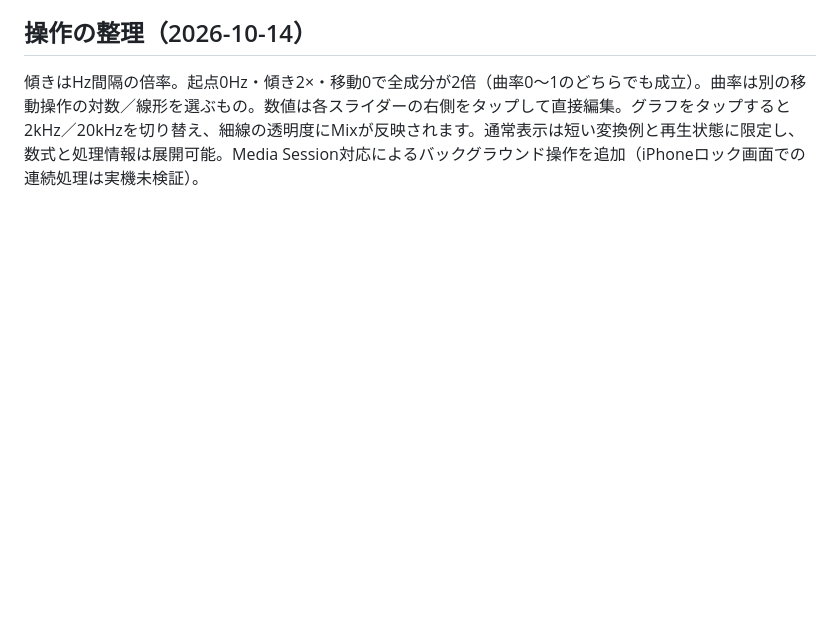
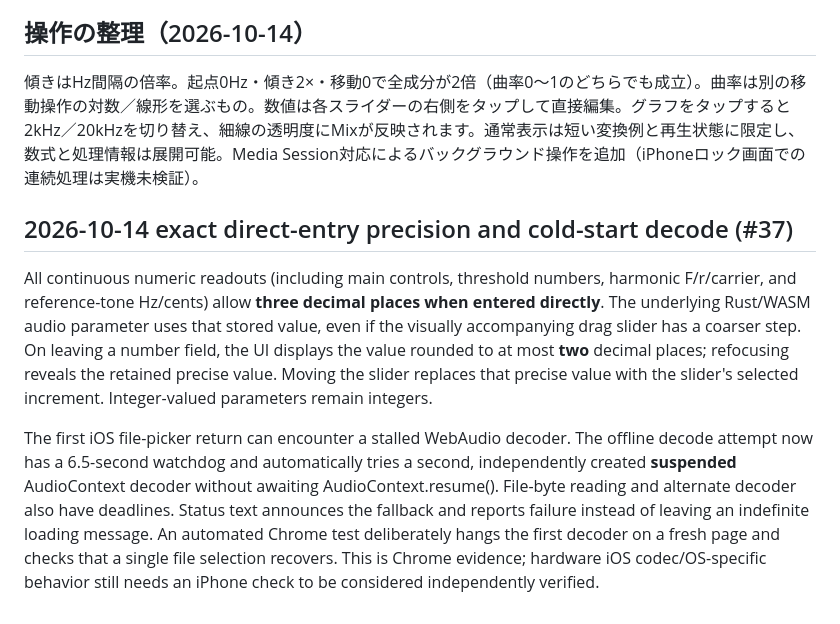
Before and after one commit to kinoko34077/frequency-warp-vst, a Markdown page: web-demo/README.md, the part around the change. Drawn GitHub-style; blank space fills up the shorter version.

Commit message:
docs: numeric editing 0.001 applied vs 2-decimal display and bounded cold-start decoder fallback

```diff
--- a/web-demo/README.md
+++ b/web-demo/README.md
@@ -192,3 +192,25 @@ UNVERIFIED pending physical testing.
 
 ## 操作の整理（2026-10-14）
 傾きはHz間隔の倍率。起点0Hz・傾き2×・移動0で全成分が2倍（曲率0～1のどちらでも成立）。曲率は別の移動操作の対数／線形を選ぶもの。数値は各スライダーの右側をタップして直接編集。グラフをタップすると2kHz／20kHzを切り替え、細線の透明度にMixが反映されます。通常表示は短い変換例と再生状態に限定し、数式と処理情報は展開可能。Media Session対応によるバックグラウンド操作を追加（iPhoneロック画面での連続処理は実機未検証）。
+
+## 2026-10-14 exact direct-entry precision and cold-start decode (#37)
+
+All continuous numeric readouts (including main controls, threshold numbers,
+harmonic F/r/carrier, and reference-tone Hz/cents) allow **three decimal
+places when entered directly**. The underlying Rust/WASM audio parameter
+uses that stored value, even if the visually accompanying drag slider has
+a coarser step. On leaving a number field, the UI displays the value
+rounded to at most **two** decimal places; refocusing reveals the retained
+precise value. Moving the slider replaces that precise value with the
+slider's selected increment. Integer-valued parameters remain integers.
+
+The first iOS file-picker return can encounter a stalled WebAudio decoder.
+The offline decode attempt now has a 6.5-second watchdog and automatically
+tries a second, independently created **suspended** AudioContext decoder
+without awaiting AudioContext.resume(). File-byte reading and alternate
+decoder also have deadlines. Status text announces the fallback and
+reports failure instead of leaving an indefinite loading message. An
+automated Chrome test deliberately hangs the first decoder on a fresh
+page and checks that a single file selection recovers. This is Chrome
+evidence; hardware iOS codec/OS-specific behavior still needs an iPhone
+check to be considered independently verified.
```
